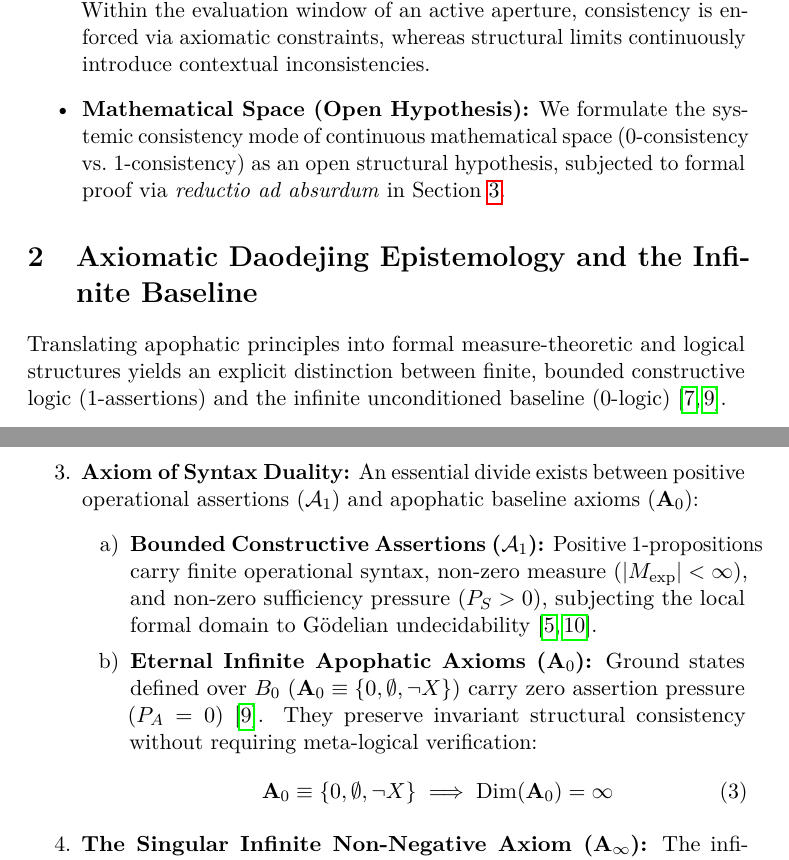
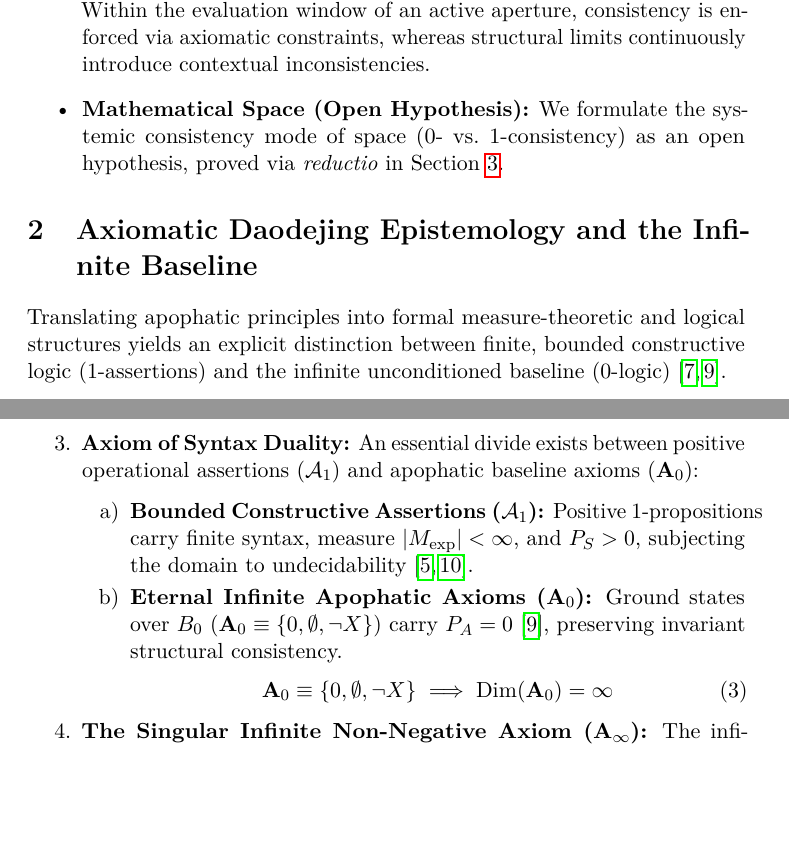
Before and after one commit to nicht-organization/nicht-physics, a LaTeX paper (latex/article_meth_space.tex): two parts of pages 3 and 4 of 11 before the commit and two parts of pages 3 and 4 of 10 after it, joined at a grey line, cut so that both start at the same text, the shorter picture padded with empty space. Compiled offline with pdfLaTeX.

Commit message:
boxes boxes

```diff
--- a/latex/article_meth_space.tex
+++ b/latex/article_meth_space.tex
@@ -58,7 +58,8 @@ To rigorously decouple spatial background dynamics from bounded observational op
 \begin{itemize}
     \item \textbf{$0$-Consistent Baselines ($B_0$):} Non-asserted theoretical states, historical state invariants, and unconditioned potential exist independently of temporal evolution \cite{nicht_theory_monograph, nicht_physics_paper_1}. Because they exert zero assertion pressure ($P_A = 0$), they require no computational verification overhead and induce zero operational latency ($\mathcal{W} = 0$) \cite{nicht_theory_monograph}.
     \item \textbf{$1$-Consistent Paradoxical Spheres:} Local observational domains and continuous physical trajectories act as localized, non-equilibrium apertures \cite{nicht_physics_paper_1}. In these domains, observation manifests as dynamic state updates—inducing a continuous negation of $0$ that generates observational noise ($\sigma$) and non-zero operational latency ($\mathcal{W} > 0$) \cite{nicht_theory_monograph, nicht_physics_paper_1}. Within the evaluation window of an active aperture, consistency is enforced via axiomatic constraints, whereas structural limits continuously introduce contextual inconsistencies.
-    \item \textbf{Mathematical Space (Open Hypothesis):} We formulate the systemic consistency mode of continuous mathematical space ($0$-consistency vs.\ $1$-consistency) as an open structural hypothesis, subjected to formal proof via \textit{reductio ad absurdum} in Section~\ref{sec:reductio}.
+    \item \textbf{Mathematical Space (Open Hypothesis):} We formulate the systemic consistency
+    mode of space ($0$- vs.\ $1$-consistency) as an open hypothesis, proved via \textit{reductio} in Section~\ref{sec:reductio}.
 \end{itemize}
 
 \section{Axiomatic Daodejing Epistemology and the Infinite Baseline}
@@ -85,8 +86,10 @@ Translating apophatic principles into formal measure-theoretic and logical struc
     \item \textbf{Axiom of Syntax Duality:}
     An essential divide exists between positive operational assertions ($\mathcal{A}_1$) and apophatic baseline axioms ($\mathbf{A}_0$):
     \begin{enumerate}[label=\alph*)]
-        \item \textbf{Bounded Constructive Assertions ($\mathcal{A}_{1}$):} Positive $1$-propositions carry finite operational syntax, non-zero measure ($|M_{\text{exp}}| < \infty$), and non-zero sufficiency pressure ($P_S > 0$), subjecting the local formal domain to Gödelian undecidability \cite{godel1931formal, tarski1936begriff}.
-        \item \textbf{Eternal Infinite Apophatic Axioms ($\mathbf{A}_{0}$):} Ground states defined over $B_0$ ($\mathbf{A}_0 \equiv \{0, \emptyset, \neg X\}$) carry zero assertion pressure ($P_A = 0$) \cite{wittgenstein1922tractatus}. They preserve invariant structural consistency without requiring meta-logical verification:
+        \item \textbf{Bounded Constructive Assertions ($\mathcal{A}_{1}$):} Positive $1$-propositions carry finite
+        syntax, measure $|M_{\text{exp}}| < \infty$, and $P_S > 0$, subjecting the domain to undecidability \cite{godel1931formal, tarski1936begriff}.
+        \item \textbf{Eternal Infinite Apophatic Axioms ($\mathbf{A}_{0}$):} Ground states over $B_0$
+        ($\mathbf{A}_0 \equiv \{0, \emptyset, \neg X\}$) carry $P_A = 0$ \cite{wittgenstein1922tractatus}, preserving invariant structural consistency.
         \begin{equation}
         \mathbf{A}_{0} \equiv \{0, \emptyset, \neg X\} \implies \operatorname{Dim}(\mathbf{A}_{0}) = \infty
         \end{equation}
```
